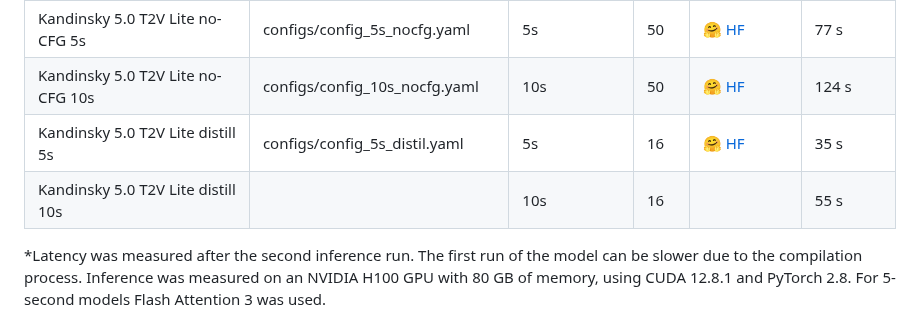
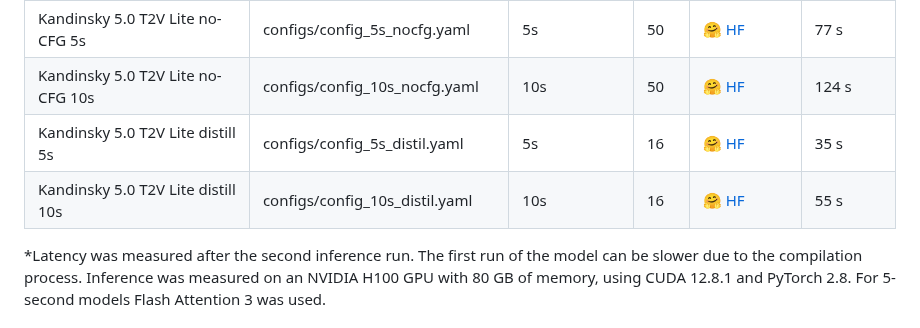
Before and after one commit to ai-forever/Kandinsky-5, a Markdown page: README.md, the part around the change. Drawn GitHub-style.

```diff
--- a/README.md
+++ b/README.md
@@ -64,7 +64,7 @@ All models are available in two versions: for generating 5-second and 10-second
 | Kandinsky 5.0 T2V Lite no-CFG 5s    |configs/config_5s_nocfg.yaml| 5s             | 50  |🤗 [HF](https://huggingface.co/ai-forever/Kandinsky-5.0-T2V-Lite-nocfg-5s) |       77 s     |
 | Kandinsky 5.0 T2V Lite no-CFG 10s   |configs/config_10s_nocfg.yaml| 10s            | 50  |🤗 [HF](https://huggingface.co/ai-forever/Kandinsky-5.0-T2V-Lite-nocfg-10s) |     124 s      |
 | Kandinsky 5.0 T2V Lite distill 5s   |configs/config_5s_distil.yaml| 5s             | 16  | 🤗 [HF](https://huggingface.co/ai-forever/Kandinsky-5.0-T2V-Lite-distilled16steps-5s)|       35 s     |
-| Kandinsky 5.0 T2V Lite distill 10s  |        | 10s            | 16  |            |      55 s      |              |
+| Kandinsky 5.0 T2V Lite distill 10s  |configs/config_10s_distil.yaml| 10s            | 16  | 🤗 [HF](https://huggingface.co/ai-forever/Kandinsky-5.0-T2V-Lite-distilled16steps-10s)|      55 s      |              |
 
 *Latency was measured after the second inference run. The first run of the model can be slower due to the compilation process. Inference was measured on an NVIDIA H100 GPU with 80 GB of memory, using CUDA 12.8.1 and PyTorch 2.8. For 5-second models Flash Attention 3 was used.
 
```
